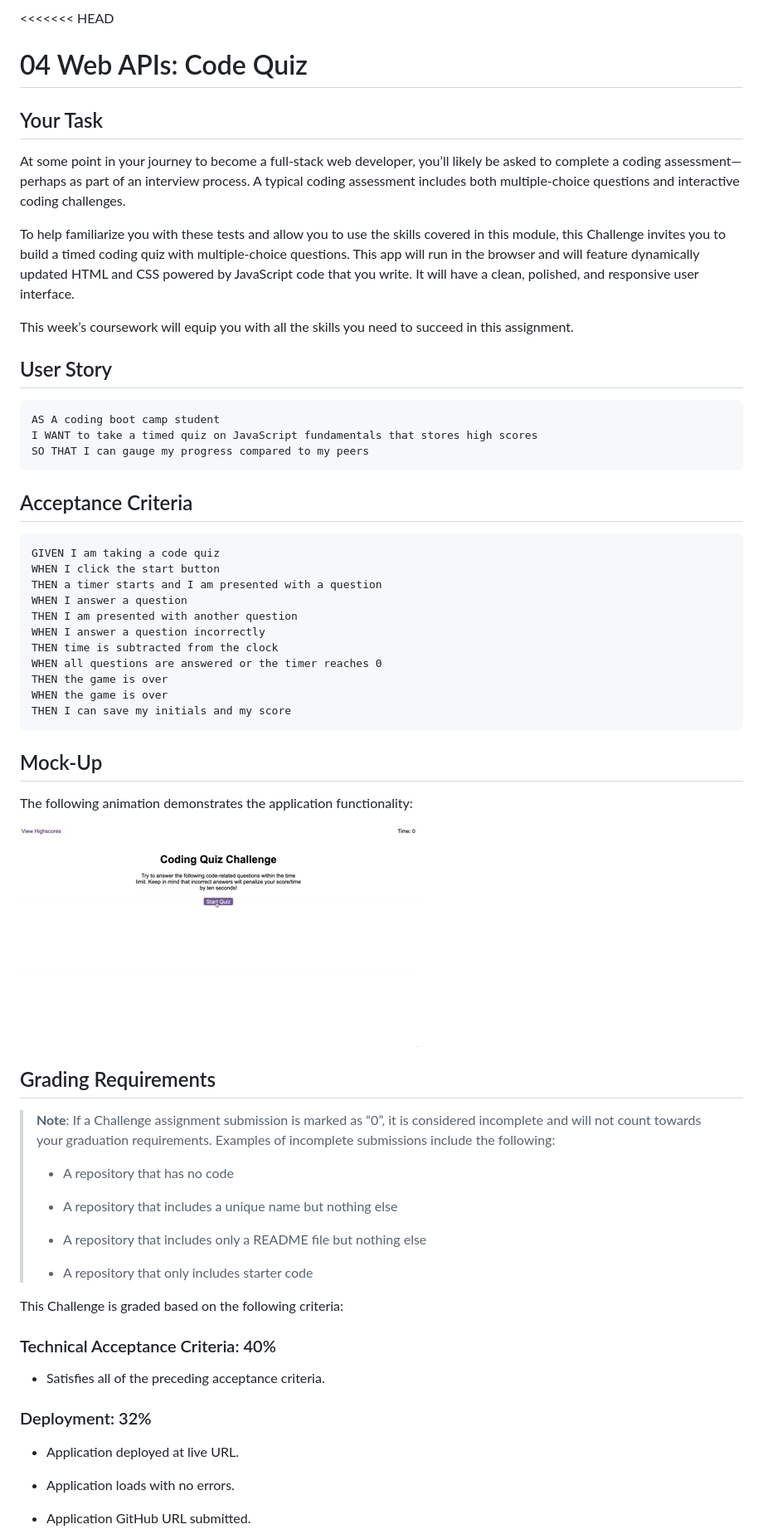
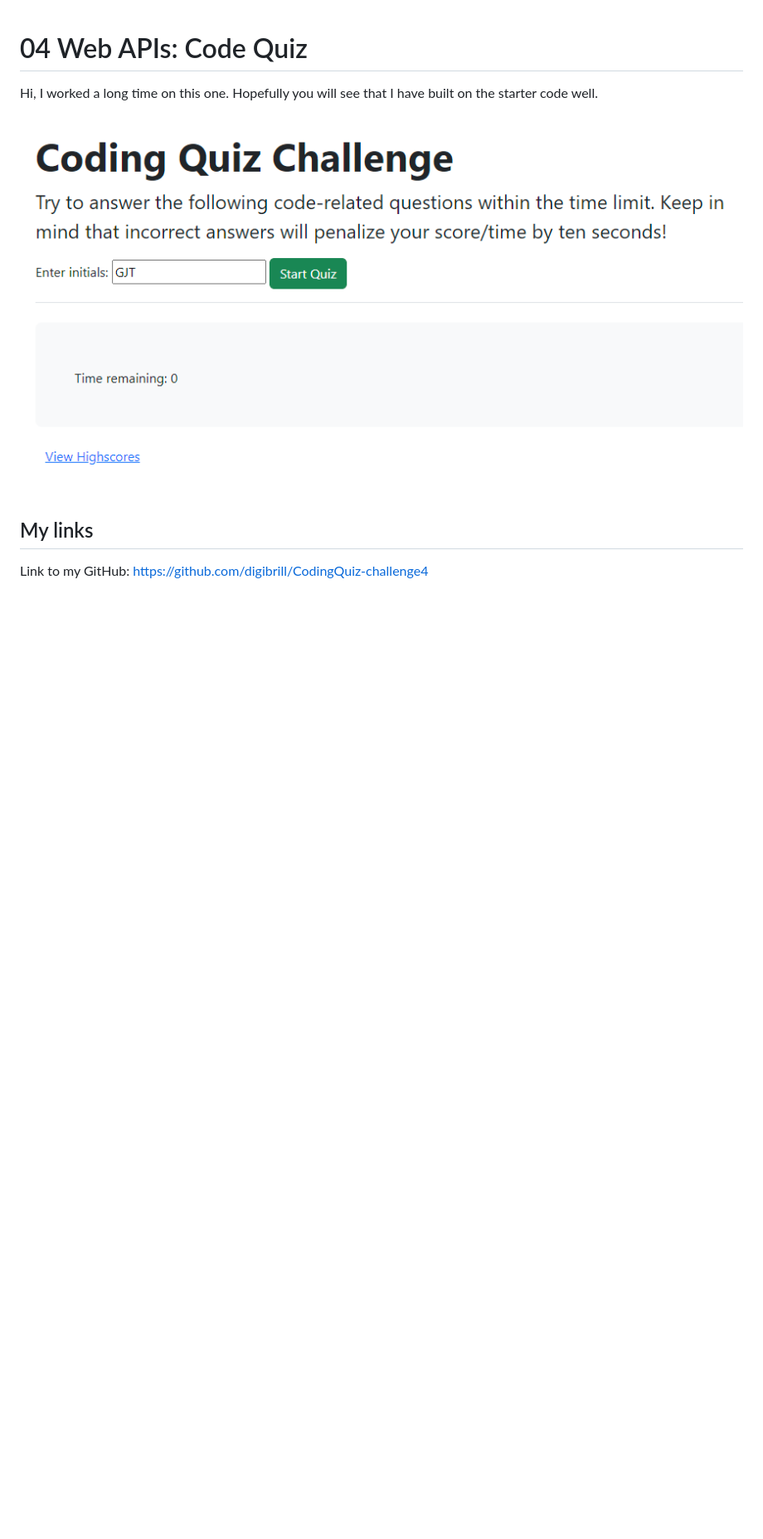
Before and after one commit to digibrill/CodingQuiz-challenge4, a Markdown page: README.md, the part around the change printed below. Shown: that part at 83% size. Drawn GitHub-style; pictures changed too: Assets/images/Screenshot.png (added); blank space fills up the shorter version.

Commit message:
added screenshot and updated readme

````diff
--- a/README.md
+++ b/README.md
@@ -1,67 +1,11 @@
-<<<<<<< HEAD
 # 04 Web APIs: Code Quiz
 
-## Your Task
+Hi, I worked a long time on this one. Hopefully you will see that I have built on the starter code well.
 
-At some point in your journey to become a full-stack web developer, you’ll likely be asked to complete a coding assessment&mdash;perhaps as part of an interview process. A typical coding assessment includes both multiple-choice questions and interactive coding challenges.
+![coding quiz demo](./Assets/images/Screenshot.png)
 
-To help familiarize you with these tests and allow you to use the skills covered in this module, this Challenge invites you to build a timed coding quiz with multiple-choice questions. This app will run in the browser and will feature dynamically updated HTML and CSS powered by JavaScript code that you write. It will have a clean, polished, and responsive user interface.
+## My links
 
-This week’s coursework will equip you with all the skills you need to succeed in this assignment.
+Link to my GitHub:
+https://github.com/digibrill/CodingQuiz-challenge4
 
-## User Story
-
-```
-AS A coding boot camp student
-I WANT to take a timed quiz on JavaScript fundamentals that stores high scores
-SO THAT I can gauge my progress compared to my peers
-```
-
-## Acceptance Criteria
-
-```
-GIVEN I am taking a code quiz
-WHEN I click the start button
-THEN a timer starts and I am presented with a question
-WHEN I answer a question
-THEN I am presented with another question
-WHEN I answer a question incorrectly
-THEN time is subtracted from the clock
-WHEN all questions are answered or the timer reaches 0
-THEN the game is over
-WHEN the game is over
-THEN I can save my initials and my score
-```
-
-## Mock-Up
-
-The following animation demonstrates the application functionality:
-
-![A user clicks through an interactive coding quiz, then enters initials to save the high score before resetting and starting over.](./Assets/04-web-apis-homework-demo.gif)
-
-## Grading Requirements
-
-> **Note**: If a Challenge assignment submission is marked as “0”, it is considered incomplete and will not count towards your graduation requirements. Examples of incomplete submissions include the following:
->
-> * A repository that has no code
->
-> * A repository that includes a unique name but nothing else
->
-> * A repository that includes only a README file but nothing else
->
-> * A repository that only includes starter code
-
-This Challenge is graded based on the following criteria:
-
-### Technical Acceptance Criteria: 40%
-
-* Satisfies all of the preceding acceptance criteria.
-
-### Deployment: 32%
-
-* Application deployed at live URL.
-
-* Application loads with no errors.
-
-* Application GitHub URL submitted.
-
````
Also changed, not shown: other parts of README.md (+3 -31 lines).
